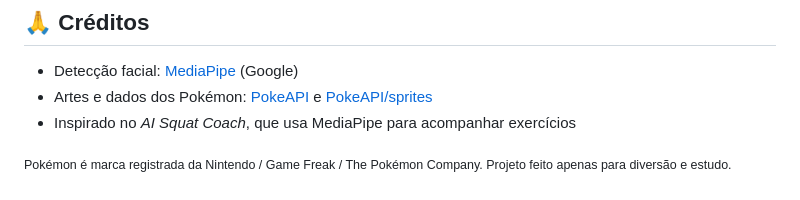
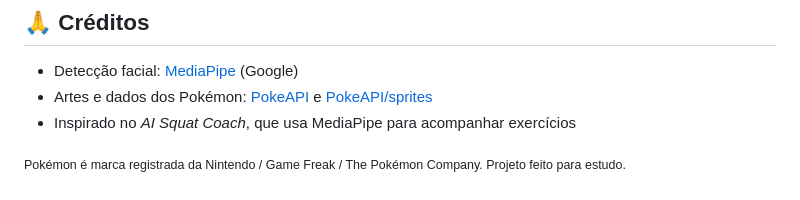
Before and after one commit to DougVec/Pokemon-Scanner, a Markdown page: README.md, the part around the change. Rendered like a GitHub page.

Commit message:
Update Pokémon project disclaimer in README
Removed the phrase 'apenas para diversão' from the disclaimer.

```diff
--- a/README.md
+++ b/README.md
@@ -151,4 +151,4 @@ node tests/pokemon.test.mjs && node tests/info.test.mjs
 - Artes e dados dos Pokémon: [PokeAPI](https://pokeapi.co) e [PokeAPI/sprites](https://github.com/PokeAPI/sprites)
 - Inspirado no *AI Squat Coach*, que usa MediaPipe para acompanhar exercícios
 
-<sub>Pokémon é marca registrada da Nintendo / Game Freak / The Pokémon Company. Projeto feito apenas para diversão e estudo.</sub>
+<sub>Pokémon é marca registrada da Nintendo / Game Freak / The Pokémon Company. Projeto feito para estudo.</sub>
```
